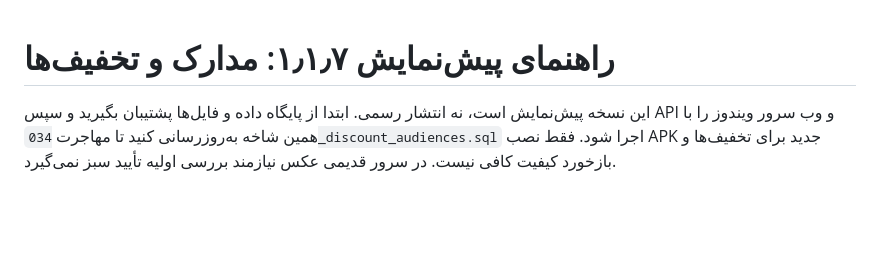
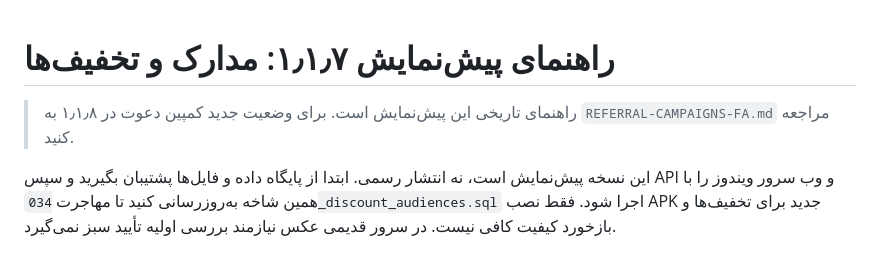
Before and after one commit to khajavy8056/Pishkan, a Markdown page: docs/ANDROID-1.1.7-PREVIEW-FA.md, the part around the change. Rendered like a GitHub page; blank space fills up the shorter version.

Commit message:
Document referral rollout and installation limitations
Co-authored-by: arena-agent <297053741+arena-agent@users.noreply.github.com>

```diff
--- a/docs/ANDROID-1.1.7-PREVIEW-FA.md
+++ b/docs/ANDROID-1.1.7-PREVIEW-FA.md
@@ -1,4 +1,6 @@
 # راهنمای پیش‌نمایش ۱٫۱٫۷: مدارک و تخفیف‌ها
+
+> راهنمای تاریخی این پیش‌نمایش است. برای وضعیت جدید کمپین دعوت در ۱٫۱٫۸ به `REFERRAL-CAMPAIGNS-FA.md` مراجعه کنید.
 
 این نسخه پیش‌نمایش است، نه انتشار رسمی. ابتدا از پایگاه داده و فایل‌ها پشتیبان بگیرید و سپس API و وب سرور ویندوز را با همین شاخه به‌روزرسانی کنید تا مهاجرت `034_discount_audiences.sql` اجرا شود. فقط نصب APK جدید برای تخفیف‌ها و بازخورد کیفیت کافی نیست. در سرور قدیمی عکس نیازمند بررسی اولیه تأیید سبز نمی‌گیرد.
 
```
Also changed, not shown: docs/REFERRAL-CAMPAIGNS-FA.md (added, +25 -0 lines).
